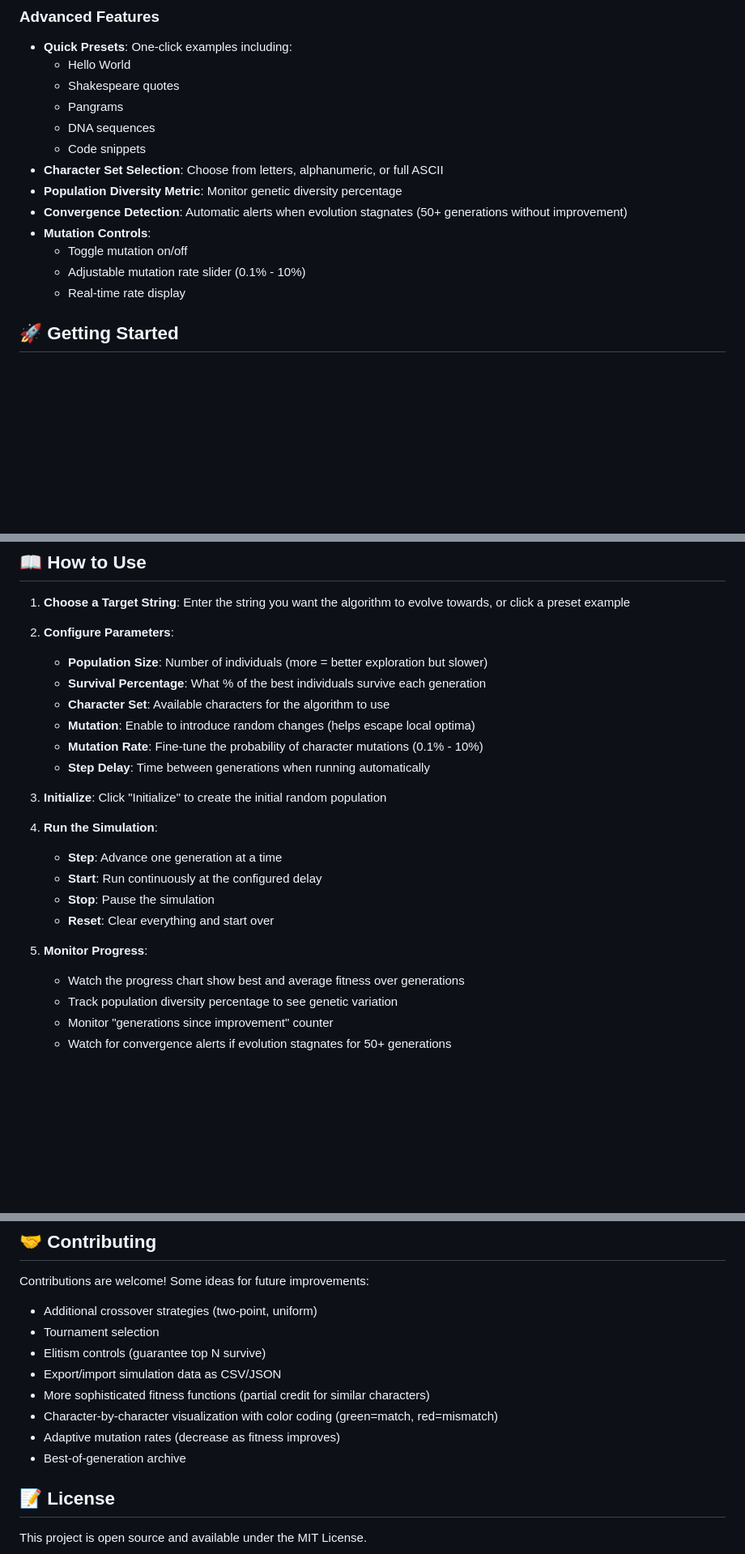
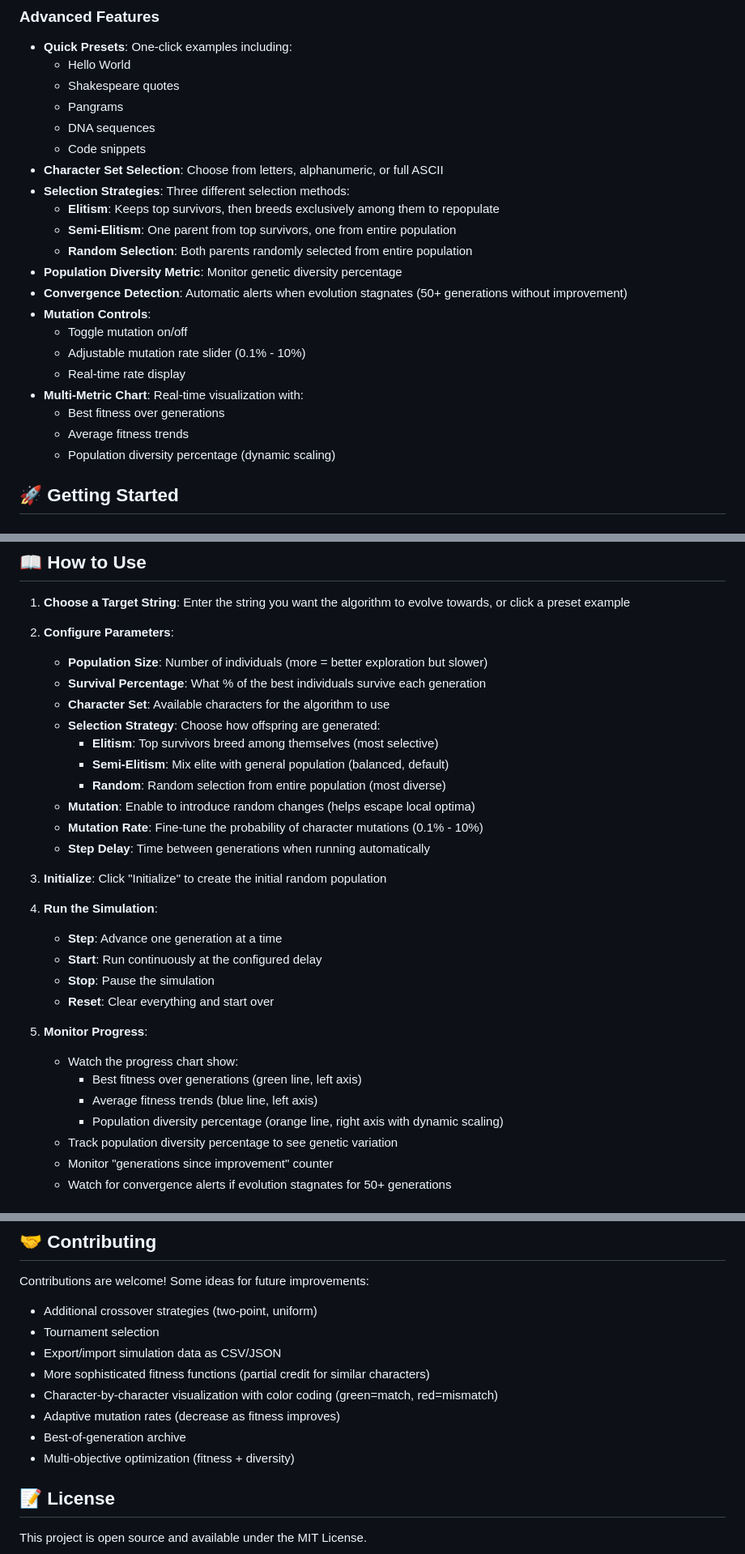
Before and after one commit to EnlightenMedia/genetic-string, a Markdown page: README.md, 3 parts joined by grey strips. Shown at 81% size. Drawn GitHub-style; blank space fills up the shorter version.

Commit message:
Clarify selection strategies and multi-metric chart in README
- Add detailed selection strategy bullets (Elitism, Semi-Elitism, Random) to Features and Getting Started
- Document multi-metric chart lines (best fitness, average fitness, population diversity) and axis notes
- Expand progress/monitoring section to show chart legend and diversity tracking
- Replace "Elitism controls" suggestion with "Multi-objective optimization" in contributing ideas

```diff
--- a/README.md
+++ b/README.md
@@ -39,12 +39,20 @@ This project visualizes how genetic algorithms work by evolving random strings t
   - DNA sequences
   - Code snippets
 - **Character Set Selection**: Choose from letters, alphanumeric, or full ASCII
+- **Selection Strategies**: Three different selection methods:
+  - **Elitism**: Keeps top survivors, then breeds exclusively among them to repopulate
+  - **Semi-Elitism**: One parent from top survivors, one from entire population
+  - **Random Selection**: Both parents randomly selected from entire population
 - **Population Diversity Metric**: Monitor genetic diversity percentage
 - **Convergence Detection**: Automatic alerts when evolution stagnates (50+ generations without improvement)
 - **Mutation Controls**:
   - Toggle mutation on/off
   - Adjustable mutation rate slider (0.1% - 10%)
   - Real-time rate display
+- **Multi-Metric Chart**: Real-time visualization with:
+  - Best fitness over generations
+  - Average fitness trends
+  - Population diversity percentage (dynamic scaling)
 
 ## 🚀 Getting Started
 
@@ -92,6 +100,10 @@ The built files will be in the `dist` directory.
    - **Population Size**: Number of individuals (more = better exploration but slower)
    - **Survival Percentage**: What % of the best individuals survive each generation
    - **Character Set**: Available characters for the algorithm to use
+   - **Selection Strategy**: Choose how offspring are generated:
+     - **Elitism**: Top survivors breed among themselves (most selective)
+     - **Semi-Elitism**: Mix elite with general population (balanced, default)
+     - **Random**: Random selection from entire population (most diverse)
    - **Mutation**: Enable to introduce random changes (helps escape local optima)
    - **Mutation Rate**: Fine-tune the probability of character mutations (0.1% - 10%)
    - **Step Delay**: Time between generations when running automatically
@@ -105,7 +117,10 @@ The built files will be in the `dist` directory.
    - **Reset**: Clear everything and start over
 
 5. **Monitor Progress**:
-   - Watch the progress chart show best and average fitness over generations
+   - Watch the progress chart show:
+     - Best fitness over generations (green line, left axis)
+     - Average fitness trends (blue line, left axis)
+     - Population diversity percentage (orange line, right axis with dynamic scaling)
    - Track population diversity percentage to see genetic variation
    - Monitor "generations since improvement" counter
    - Watch for convergence alerts if evolution stagnates for 50+ generations
@@ -203,12 +218,12 @@ Contributions are welcome! Some ideas for future improvements:
 
 - Additional crossover strategies (two-point, uniform)
 - Tournament selection
-- Elitism controls (guarantee top N survive)
 - Export/import simulation data as CSV/JSON
 - More sophisticated fitness functions (partial credit for similar characters)
 - Character-by-character visualization with color coding (green=match, red=mismatch)
 - Adaptive mutation rates (decrease as fitness improves)
 - Best-of-generation archive
+- Multi-objective optimization (fitness + diversity)
 
 ## 📝 License
 
```
